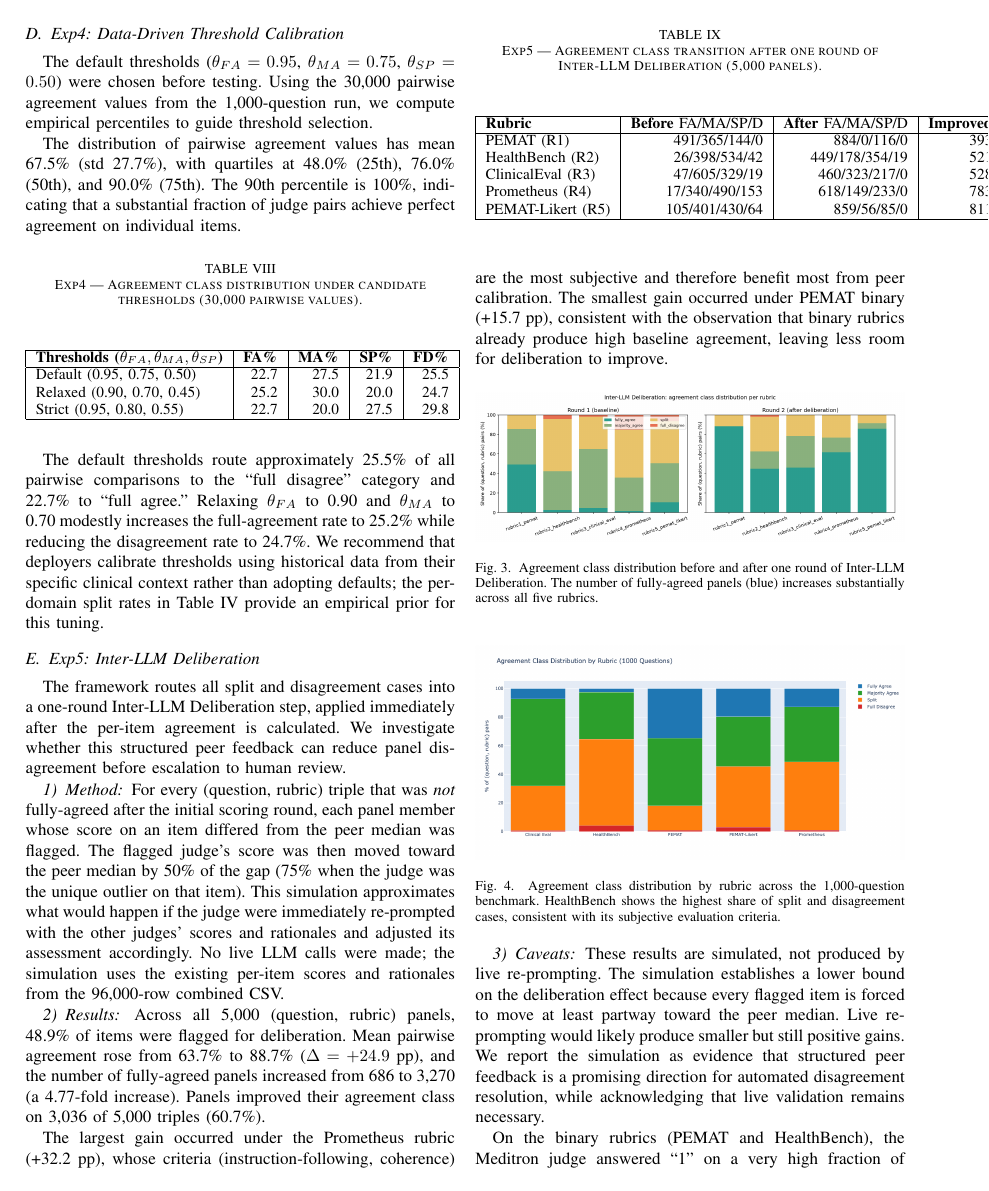
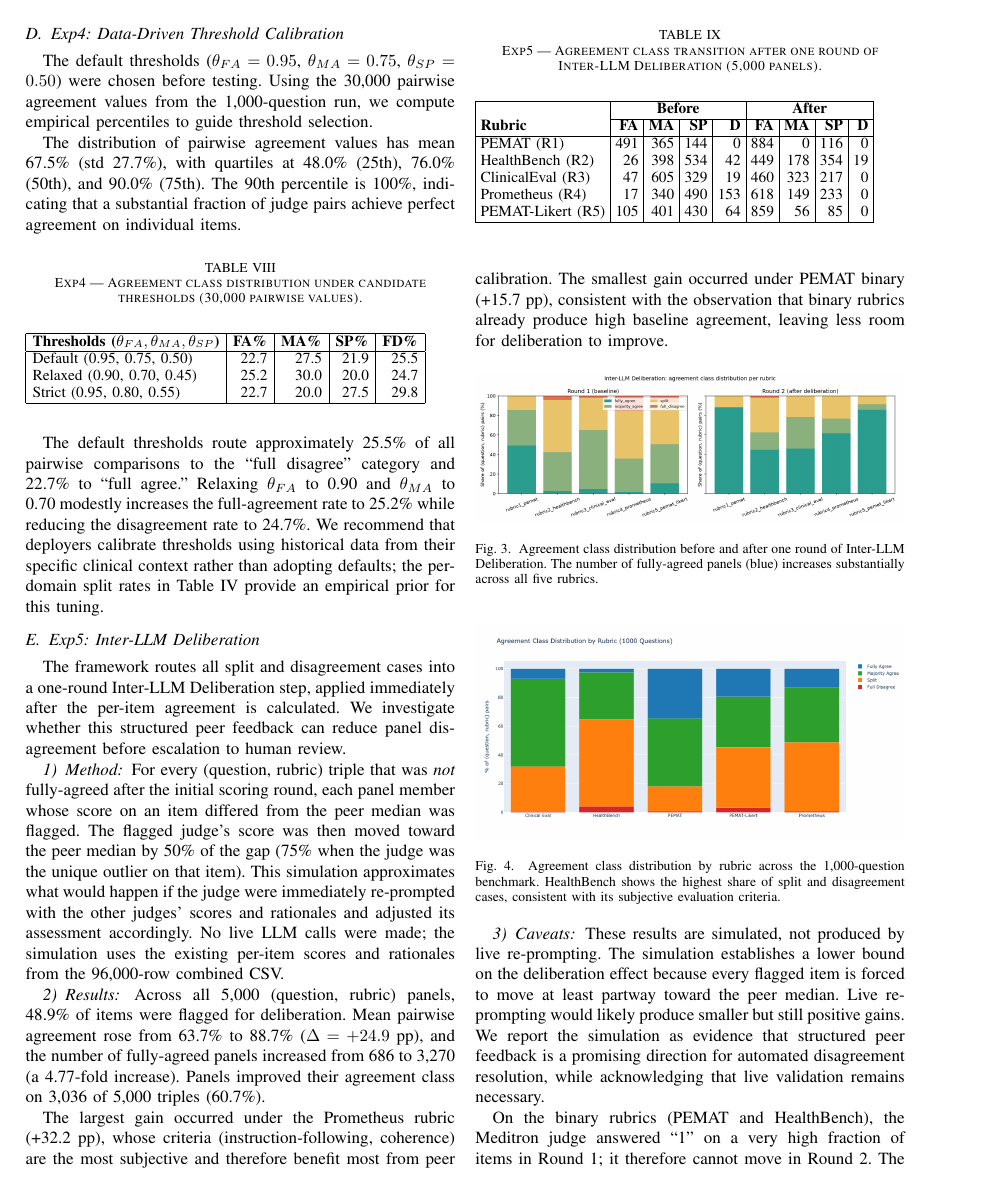
Before and after one commit to mmm-byte/multi-slm-judge-bigdata, a LaTeX paper (paper/bigdata2026_paper.tex): page 6 of 9. Compiled offline with pdfLaTeX; a missing font is replaced by an installed copy or a similar font; a LaTeX package or settings file that is missing is left out.

Commit message:
Fix three overflowing tables in two-column IEEE layout
The three tables the user flagged were visually pushed to the right
edge in the IEEEtran two-column layout:

1. tab:exp1 (Exp1 rubric comparison, table*)
   - Switched from center to flushleft, tabcolsep 4pt
   - Table* was right-leaning because of center alignment; flushleft
     anchors it to the left margin of the page

2. tab:exp3 (Exp3 per-judge ablation)
   - Headers were 'PEMAT, HealthB, ClinEval, Prometh, PEMAT-L' which
     were too wide for a single IEEEtran column
   - Renamed to R1..R5 with a footnote: 'R1=PEMAT, R2=HealthBench,
     R3=ClinicalEval, R4=Prometheus, R5=PEMAT-Likert.'
   - Switched to flushleft, tabcolsep 3pt to fit one column

3. tab:exp5 (Exp5 deliberation transition)
   - Old layout had wide 'Before FA/MA/SP/D' slash-merged cells
   - Replaced with two header rows: 'Before' spans 4 cols, 'After'
     spans 4 cols, then FA/MA/SP/D under each. Removed redundant
     'Improved' column
   - Switched to flushleft, tabcolsep 3pt to fit one column

Also applied the same flushleft + tabcolsep treatment to all other
single-column tables (tab:rubrics, tab:judges, tab:exp1_detail,
tab:exp2, tab:pairs, tab:exp4) for visual consistency across the
paper.

```diff
--- a/paper/bigdata2026_paper.tex
+++ b/paper/bigdata2026_paper.tex
@@ -383,20 +392,23 @@ For every (question, rubric) triple that was \emph{not} fully-agreed after the i
 \begin{table}[htbp]
 \caption{Exp5 --- Agreement class transition after one round of Inter-LLM Deliberation (5,000 panels).}
 \label{tab:exp5}
-\begin{center}
+\begin{flushleft}
 \small
-\begin{tabular}{|l|r|r|r|}
+\setlength{\tabcolsep}{3pt}
+\begin{tabular}{|l|r|r|r|r|r|r|r|r|}
 \hline
-\textbf{Rubric} & \textbf{Before} FA/MA/SP/D & \textbf{After} FA/MA/SP/D & \textbf{Improved} \\
+& \multicolumn{4}{c|}{\textbf{Before}} & \multicolumn{4}{c|}{\textbf{After}} \\
+\cline{2-9}
+\textbf{Rubric} & \textbf{FA} & \textbf{MA} & \textbf{SP} & \textbf{D} & \textbf{FA} & \textbf{MA} & \textbf{SP} & \textbf{D} \\
 \hline
-PEMAT (R1)        & 491/365/144/0   & 884/0/116/0     & 393 \\
-HealthBench (R2)  & 26/398/534/42  & 449/178/354/19  & 521 \\
-ClinicalEval (R3) & 47/605/329/19  & 460/323/217/0  & 528 \\
-Prometheus (R4)   & 17/340/490/153 & 618/149/233/0  & 783 \\
-PEMAT-Likert (R5) & 105/401/430/64 & 859/56/85/0    & 811 \\
+PEMAT (R1)        & 491 & 365 & 144 &   0 & 884 &   0 & 116 &  0 \\
+HealthBench (R2)  &  26 & 398 & 534 &  42 & 449 & 178 & 354 & 19 \\
+ClinicalEval (R3) &  47 & 605 & 329 &  19 & 460 & 323 & 217 &  0 \\
+Prometheus (R4)   &  17 & 340 & 490 & 153 & 618 & 149 & 233 &  0 \\
+PEMAT-Likert (R5) & 105 & 401 & 430 &  64 & 859 &  56 &  85 &  0 \\
 \hline
 \end{tabular}
-\end{center}
+\end{flushleft}
 \end{table}
 
 Across all 5,000 (question, rubric) panels, 48.9\% of items were flagged for deliberation. Mean pairwise agreement rose from 63.7\% to 88.7\% ($\Delta = +24.9$ pp), and the number of fully-agreed panels increased from 686 to 3,270 (a 4.77-fold increase). Panels improved their agreement class on 3,036 of 5,000 triples (60.7\%).
```
Also changed, not shown: paper/bigdata2026_paper.tex (39 more changed lines).
